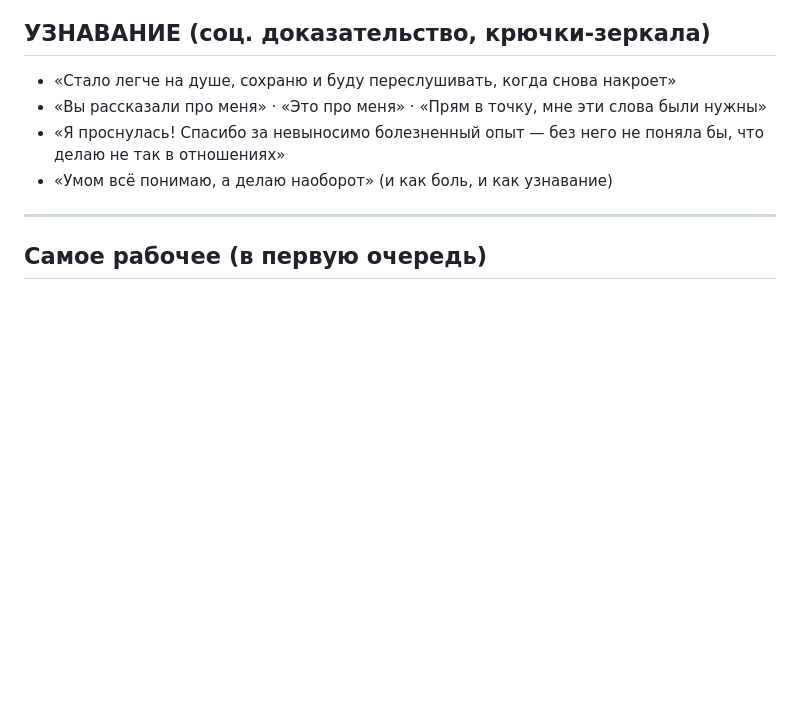
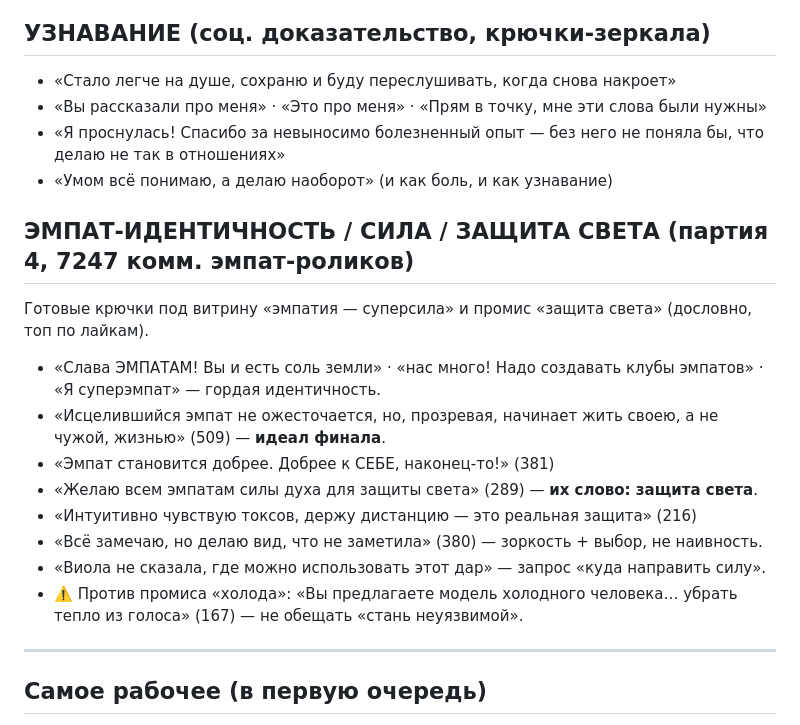
Before and after one commit to andzenho/violamaro, a Markdown page: analitika/ca-voc.md, the part around the change. Rendered like a GitHub page; blank space fills up the shorter version.

Commit message:
ca-voc: банк «эмпат-идентичность / сила / защита света» (партия 4)
Дословные крючки под витрину «эмпатия — суперсила» и промис «защита света»
из 7247 комментариев эмпат-роликов, с предупреждением против промиса «холода».

Co-Authored-By: Claude Opus 4.8 <noreply@anthropic.com>
Claude-Session: https://claude.ai/code/session_018bBqm36Prmm3kZC8KAa7ZK

```diff
--- a/analitika/ca-voc.md
+++ b/analitika/ca-voc.md
@@ -45,6 +45,17 @@
 - «Я проснулась! Спасибо за невыносимо болезненный опыт — без него не поняла бы, что делаю не так в отношениях»
 - «Умом всё понимаю, а делаю наоборот» (и как боль, и как узнавание)
 
+## ЭМПАТ-ИДЕНТИЧНОСТЬ / СИЛА / ЗАЩИТА СВЕТА (партия 4, 7247 комм. эмпат-роликов)
+Готовые крючки под витрину «эмпатия — суперсила» и промис «защита света» (дословно, топ по лайкам).
+- «Слава ЭМПАТАМ! Вы и есть соль земли» · «нас много! Надо создавать клубы эмпатов» · «Я суперэмпат» — гордая идентичность.
+- «Исцелившийся эмпат не ожесточается, но, прозревая, начинает жить своею, а не чужой, жизнью» (509) — **идеал финала**.
+- «Эмпат становится добрее. Добрее к СЕБЕ, наконец-то!» (381)
+- «Желаю всем эмпатам силы духа для защиты света» (289) — **их слово: защита света**.
+- «Интуитивно чувствую токсов, держу дистанцию — это реальная защита» (216)
+- «Всё замечаю, но делаю вид, что не заметила» (380) — зоркость + выбор, не наивность.
+- «Виола не сказала, где можно использовать этот дар» — запрос «куда направить силу».
+- ⚠️ Против промиса «холода»: «Вы предлагаете модель холодного человека… убрать тепло из голоса» (167) — не обещать «стань неуязвимой».
+
 ---
 
 ## Самое рабочее (в первую очередь)
```
